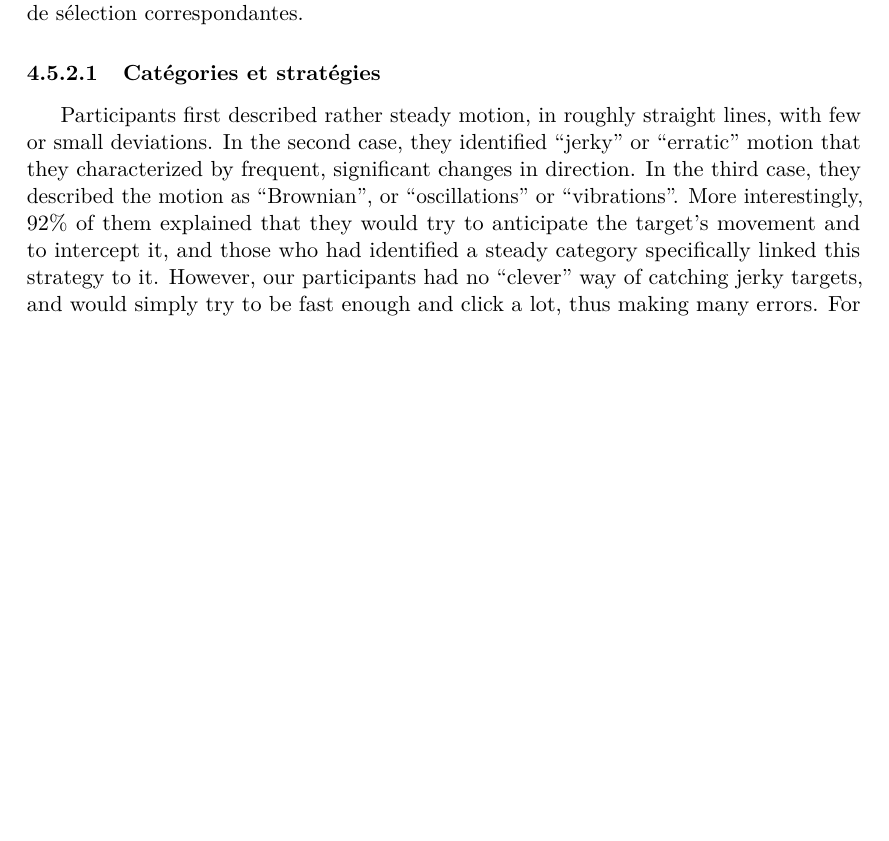
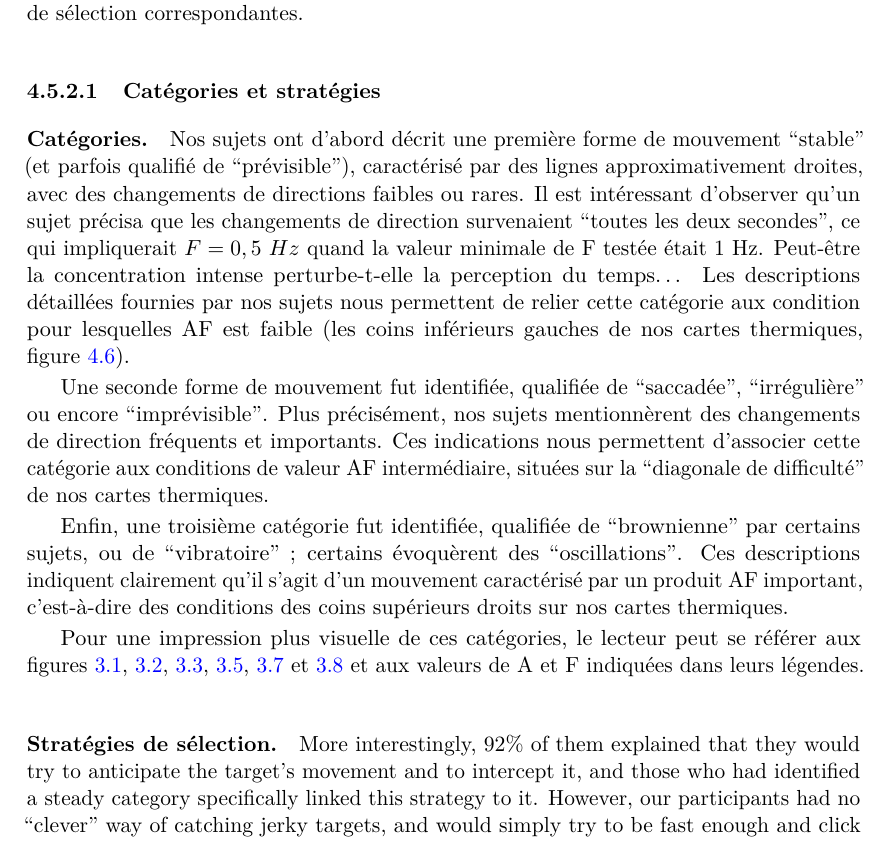
Before and after one commit to Lexoka/18071989, a LaTeX thesis (these.tex, which reads chapitre4.tex): part of page 189 of 219, cut so that both start at the same text, the shorter picture padded with empty space. Compiled offline with pdfLaTeX.

Commit message:
ch4 exp interact 38

```diff
--- a/chapitre4.tex
+++ b/chapitre4.tex
@@ -475,9 +475,17 @@
 	Les réponses au questionnaire que nous avons soumis à nos sujets sont cohérentes avec nos mesures quantitatives, et apportent des précisions complémentaires. En effet, 92~\%{} des sujets furent capables d'identifier plusieurs catégories de mouvement, et 77~\%{} d'entre eux purent en identifier au moins trois, accompagnées de deux ou trois stratégies de sélection correspondantes.
 
 	\subsubsection{Catégories et stratégies}
+	\paragraph{Catégories.}
+	Nos sujets ont d'abord décrit une première forme de mouvement \og stable \fg{} (et parfois qualifié de \og prévisible \fg{}), caractérisé par des lignes approximativement droites, avec des changements de directions faibles ou rares. Il est intéressant d'observer qu'un sujet précisa que les changements de direction survenaient \og toutes les deux secondes \fg{}, ce qui impliquerait $F = 0,5~Hz$ quand la valeur minimale de F testée était 1~Hz. Peut-être la concentration intense perturbe-t-elle la perception du temps\ldots{} Les descriptions détaillées fournies par nos sujets nous permettent de relier cette catégorie aux condition pour lesquelles AF est faible (les coins inférieurs gauches de nos cartes thermiques, figure~\ref{fig:hmaps}).
 
+	Une seconde forme de mouvement fut identifiée, qualifiée de \og saccadée \fg{}, \og irrégulière \fg{} ou encore \og imprévisible \fg{}. Plus précisément, nos sujets mentionnèrent des changements de direction fréquents et importants. Ces indications nous permettent d'associer cette catégorie aux conditions de valeur AF intermédiaire, situées sur la \og diagonale de difficulté \fg{} de nos cartes thermiques.
 
-	Participants first described rather steady motion, in roughly straight lines, with few or small deviations. In the second case, they identified “jerky” or “erratic” motion that they characterized by frequent, significant changes in direction. In the third case, they described the motion as “Brownian”, or “oscillations” or “vibrations”. More interestingly, 92\%{} of them explained that they would try to anticipate the target’s movement and to intercept it, and those who had identified a steady category specifically linked this strategy to it. However, our participants had no “clever” way of catching jerky targets, and would simply try to be fast enough and click a lot, thus making many errors. For the vibrating category, 69\%{} of them said
+	Enfin, une troisième catégorie fut identifiée, qualifiée de \og brownienne \fg{} par certains sujets, ou de \og vibratoire \fg{} ; certains évoquèrent des \og oscillations \fg{}. Ces descriptions indiquent clairement qu'il s'agit d'un mouvement caractérisé par un produit AF important, c'est-à-dire des conditions des coins supérieurs droits sur nos cartes thermiques.
+
+	Pour une impression plus visuelle de ces catégories, le lecteur peut se référer aux figures~\ref{fig:motion1530}, \ref{fig:motion4560}, \ref{fig:motion7590}, \ref{fig:motion105120}, \ref{fig:motion135150} et \ref{fig:motion165180} et aux valeurs de A et F indiquées dans leurs légendes.
+
+	\paragraph{Stratégies de sélection.}
+	More interestingly, 92\%{} of them explained that they would try to anticipate the target’s movement and to intercept it, and those who had identified a steady category specifically linked this strategy to it. However, our participants had no “clever” way of catching jerky targets, and would simply try to be fast enough and click a lot, thus making many errors. For the vibrating category, 69\%{} of them said
 they would aim for the “average” position of the target over a short period of time, and either try to intercept it or just click and hope for the best.
 
 	\subsubsection{Interprétation}
```
